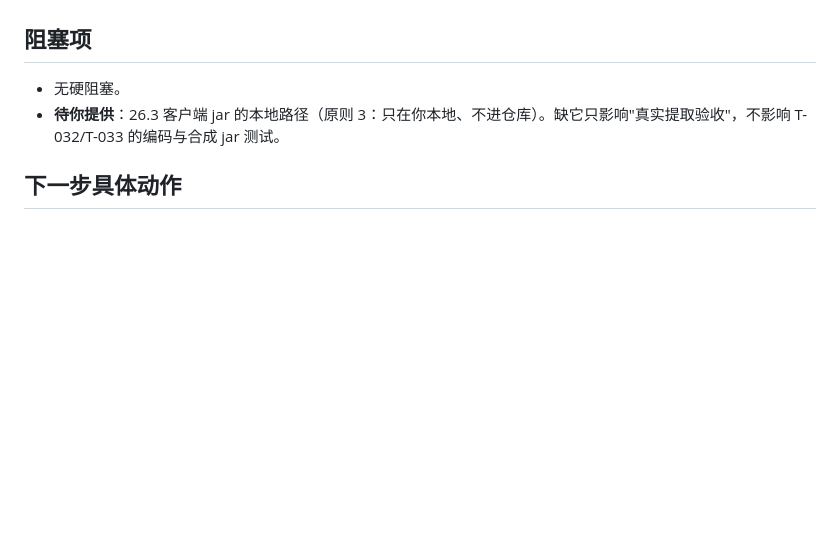
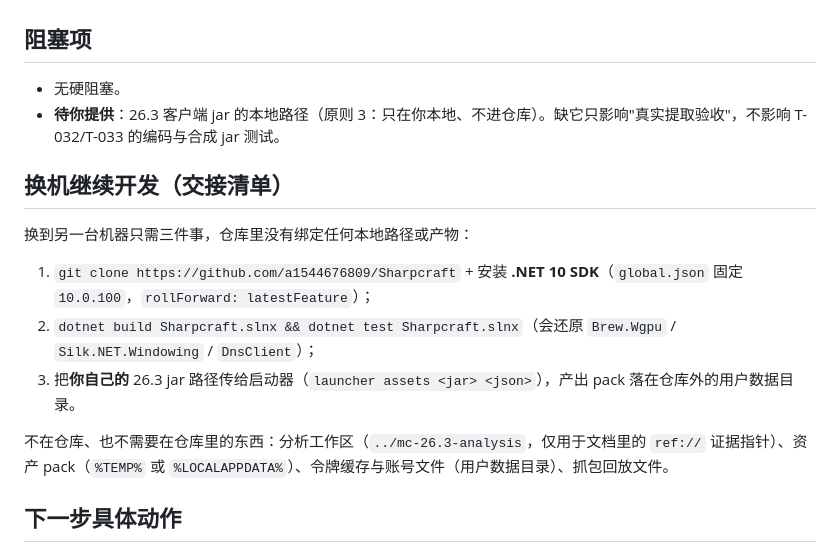
Before and after one commit to a1544676809/Sharpcraft, a Markdown page: docs/STATE.md, the part around the change. GitHub-like rendering; blank space fills up the shorter version.

```diff
--- a/docs/STATE.md
+++ b/docs/STATE.md
@@ -35,6 +35,16 @@ M1（基础逻辑）与 M2（世界数据闭环）已达成并留有可执行证
 - 无硬阻塞。
 - **待你提供**：26.3 客户端 jar 的本地路径（原则 3：只在你本地、不进仓库）。缺它只影响"真实提取验收"，不影响 T-032/T-033 的编码与合成 jar 测试。
 
+## 换机继续开发（交接清单）
+
+换到另一台机器只需三件事，仓库里没有绑定任何本地路径或产物：
+
+1. `git clone https://github.com/a1544676809/Sharpcraft` + 安装 **.NET 10 SDK**（`global.json` 固定 `10.0.100`，`rollForward: latestFeature`）；
+2. `dotnet build Sharpcraft.slnx && dotnet test Sharpcraft.slnx`（会还原 `Brew.Wgpu` / `Silk.NET.Windowing` / `DnsClient`）；
+3. 把**你自己的** 26.3 jar 路径传给启动器（`launcher assets <jar> <json>`），产出 pack 落在仓库外的用户数据目录。
+
+不在仓库、也不需要在仓库里的东西：分析工作区（`../mc-26.3-analysis`，仅用于文档里的 `ref://` 证据指针）、资产 pack（`%TEMP%` 或 `%LOCALAPPDATA%`）、令牌缓存与账号文件（用户数据目录）、抓包回放文件。
+
 ## 下一步具体动作
 
 1. T-032 **已完成**：`VersionManifest`（id / assetIndex.id+sha1 / downloads.client.sha1）+ `JarVerifier`（流式 SHA-1、尺寸预检、篡改不可绕过、报错含期望与实际哈希）。
```
Also changed, not shown: README.md (added, +79 -0 lines).
